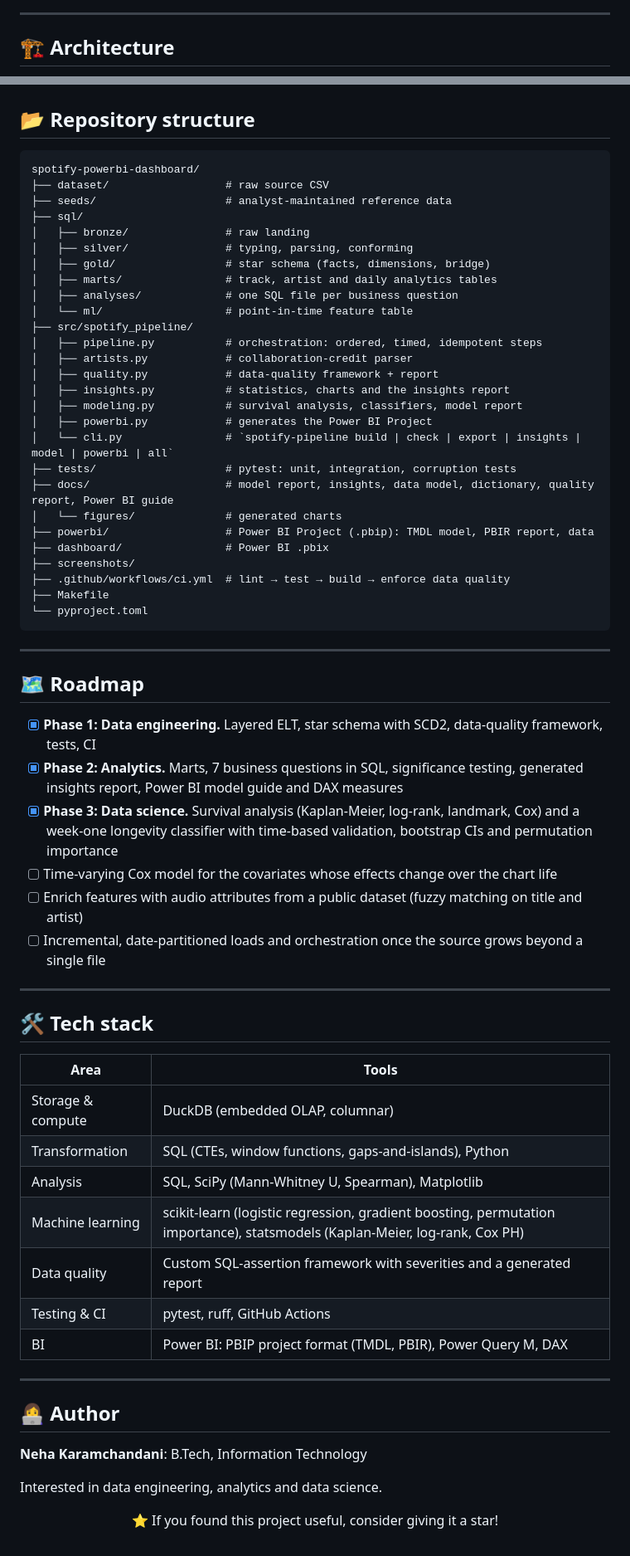
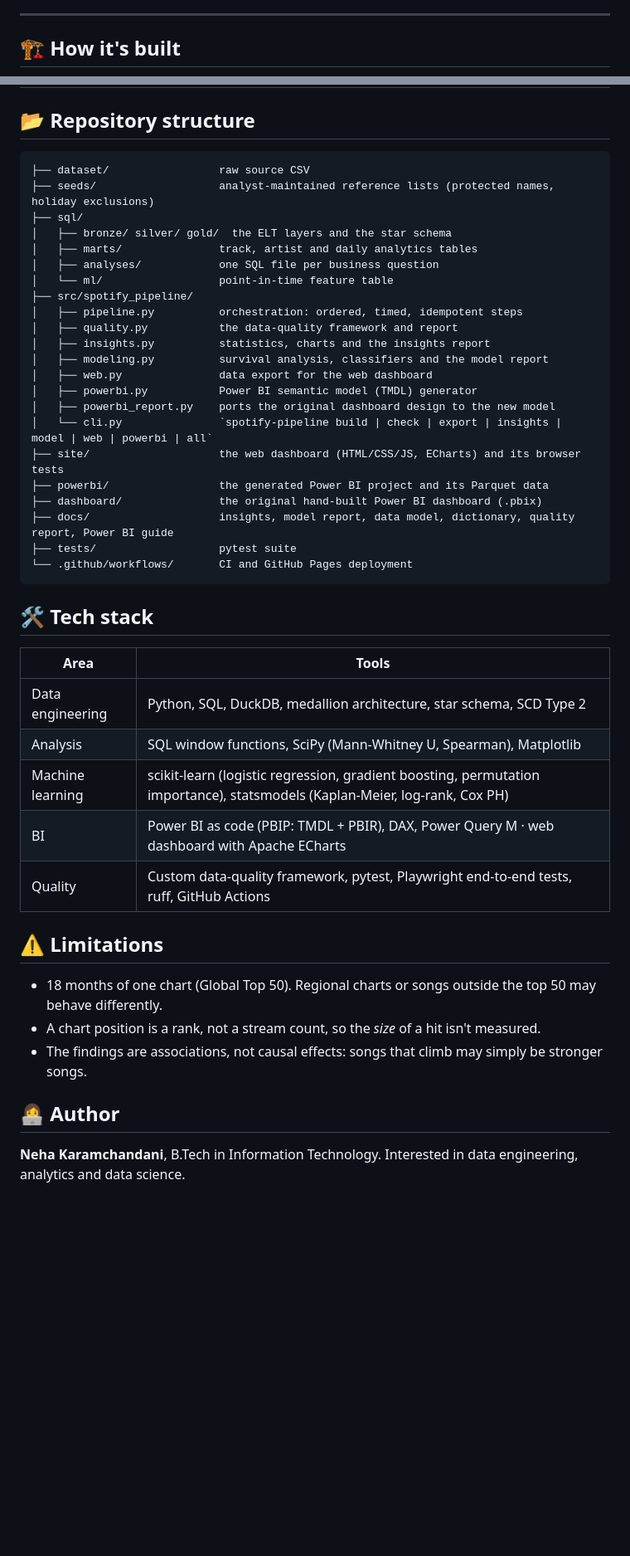
Before and after one commit to n3h4a/spotify-powerbi-dashboard, a Markdown page: README.md, 2 parts joined by grey strips. Shown at 83% size. Rendered like a GitHub page; blank space fills up the shorter version.

````diff
--- a/README.md
+++ b/README.md
@@ -79,7 +164,7 @@
 
 ---
 
-## 🏗 Architecture
+## 🏗 How it's built
 
 ```mermaid
 flowchart LR
@@ -261,70 +256,49 @@ collaboration credit, chart journeys and longevity insights.
 ## 📂 Repository structure
 
 ```text
-spotify-powerbi-dashboard/
-├── dataset/                  # raw source CSV
-├── seeds/                    # analyst-maintained reference data
+├── dataset/                 raw source CSV
+├── seeds/                   analyst-maintained reference lists (protected names, holiday exclusions)
 ├── sql/
-│   ├── bronze/               # raw landing
-│   ├── silver/               # typing, parsing, conforming
-│   ├── gold/                 # star schema (facts, dimensions, bridge)
-│   ├── marts/                # track, artist and daily analytics tables
-│   ├── analyses/             # one SQL file per business question
-│   └── ml/                   # point-in-time feature table
+│   ├── bronze/ silver/ gold/  the ELT layers and the star schema
+│   ├── marts/               track, artist and daily analytics tables
+│   ├── analyses/            one SQL file per business question
+│   └── ml/                  point-in-time feature table
 ├── src/spotify_pipeline/
-│   ├── pipeline.py           # orchestration: ordered, timed, idempotent steps
-│   ├── artists.py            # collaboration-credit parser
-│   ├── quality.py            # data-quality framework + report
-│   ├── insights.py           # statistics, charts and the insights report
-│   ├── modeling.py           # survival analysis, classifiers, model report
-│   ├── powerbi.py            # generates the Power BI Project
-│   └── cli.py                # `spotify-pipeline build | check | export | insights | model | powerbi | all`
-├── tests/                    # pytest: unit, integration, corruption tests
-├── docs/                     # model report, insights, data model, dictionary, quality report, Power BI guide
-│   └── figures/              # generated charts
-├── powerbi/                  # Power BI Project (.pbip): TMDL model, PBIR report, data
-├── dashboard/                # Power BI .pbix
-├── screenshots/
-├── .github/workflows/ci.yml  # lint → test → build → enforce data quality
-├── Makefile
-└── pyproject.toml
+│   ├── pipeline.py          orchestration: ordered, timed, idempotent steps
+│   ├── quality.py           the data-quality framework and report
+│   ├── insights.py          statistics, charts and the insights report
+│   ├── modeling.py          survival analysis, classifiers and the model report
+│   ├── web.py               data export for the web dashboard
+│   ├── powerbi.py           Power BI semantic model (TMDL) generator
+│   ├── powerbi_report.py    ports the original dashboard design to the new model
+│   └── cli.py               `spotify-pipeline build | check | export | insights | model | web | powerbi | all`
+├── site/                    the web dashboard (HTML/CSS/JS, ECharts) and its browser tests
+├── powerbi/                 the generated Power BI project and its Parquet data
+├── dashboard/               the original hand-built Power BI dashboard (.pbix)
+├── docs/                    insights, model report, data model, dictionary, quality report, Power BI guide
+├── tests/                   pytest suite
+└── .github/workflows/       CI and GitHub Pages deployment
 ```
-
----
-
-## 🗺 Roadmap
-
-- [x] **Phase 1: Data engineering.** Layered ELT, star schema with SCD2, data-quality framework, tests, CI
-- [x] **Phase 2: Analytics.** Marts, 7 business questions in SQL, significance testing, generated insights report, Power BI model guide and DAX measures
-- [x] **Phase 3: Data science.** Survival analysis (Kaplan-Meier, log-rank, landmark, Cox) and a week-one longevity classifier with time-based validation, bootstrap CIs and permutation importance
-- [ ] Time-varying Cox model for the covariates whose effects change over the chart life
-- [ ] Enrich features with audio attributes from a public dataset (fuzzy matching on title and artist)
-- [ ] Incremental, date-partitioned loads and orchestration once the source grows beyond a single file
-
----
 
 ## 🛠 Tech stack
 
 | Area | Tools |
 |---|---|
-| Storage & compute | DuckDB (embedded OLAP, columnar) |
-| Transformation | SQL (CTEs, window functions, gaps-and-islands), Python |
-| Analysis | SQL, SciPy (Mann-Whitney U, Spearman), Matplotlib |
+| Data engineering | Python, SQL, DuckDB, medallion architecture, star schema, SCD Type 2 |
+| Analysis | SQL window functions, SciPy (Mann-Whitney U, Spearman), Matplotlib |
 | Machine learning | scikit-learn (logistic regression, gradient boosting, permutation importance), statsmodels (Kaplan-Meier, log-rank, Cox PH) |
-| Data quality | Custom SQL-assertion framework with severities and a generated report |
-| Testing & CI | pytest, ruff, GitHub Actions |
-| BI | Power BI: PBIP project format (TMDL, PBIR), Power Query M, DAX |
+| BI | Power BI as code (PBIP: TMDL + PBIR), DAX, Power Query M · web dashboard with Apache ECharts |
+| Quality | Custom data-quality framework, pytest, Playwright end-to-end tests, ruff, GitHub Actions |
 
----
+## ⚠️ Limitations
+
+- 18 months of one chart (Global Top 50). Regional charts or songs outside the top 50 may
+  behave differently.
+- A chart position is a rank, not a stream count, so the *size* of a hit isn't measured.
+- The findings are associations, not causal effects: songs that climb may simply be stronger
+  songs.
 
 ## 👩‍💻 Author
 
-**Neha Karamchandani**: B.Tech, Information Technology
-
-Interested in data engineering, analytics and data science.
-
-<div align="center">
-
-⭐ If you found this project useful, consider giving it a star!
-
-</div>
+**Neha Karamchandani**, B.Tech in Information Technology. Interested in data engineering,
+analytics and data science.
````
Also changed, not shown: other parts of README.md (+192 -197 lines), screenshots/web/artists.png (added), screenshots/web/insights.png (added), screenshots/web/overview.png (added), screenshots/web/predictions.png (added), screenshots/web/songs.png (added), 2 other files.
